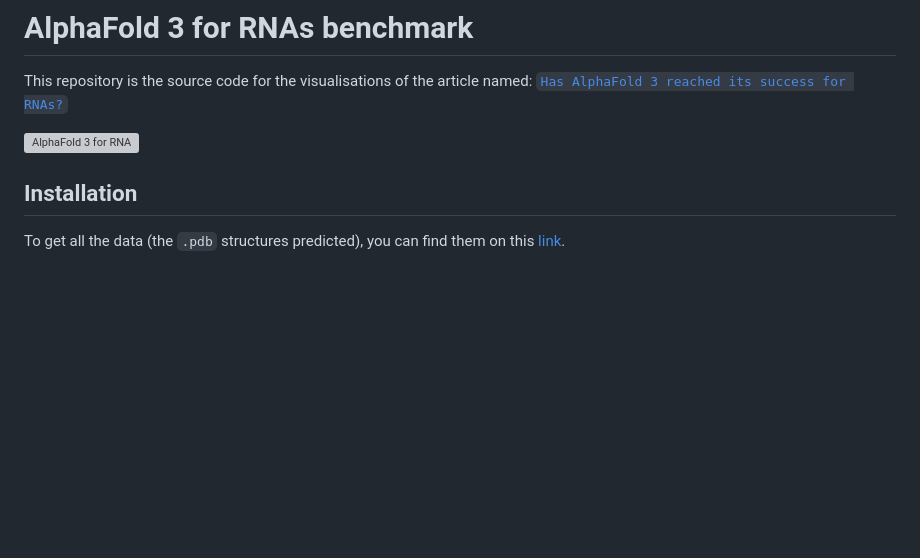
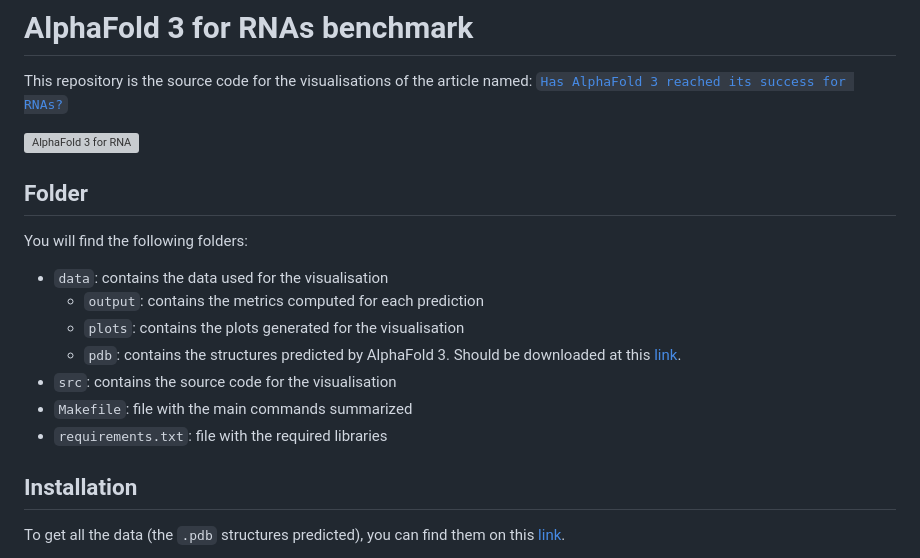
Before and after one commit to EvryRNA/alphafold3_for_rna, a Markdown page: README.md, the part around one of its changes. Rendered like a GitHub page; blank space fills up the shorter version; grey boxes are pictures that could not be loaded.

Commit message:
update(readme)

```diff
--- a/README.md
+++ b/README.md
@@ -27,6 +27,16 @@ This repository is the source code for the visualisations of the article named:
 
 ![AlphaFold 3 for RNA](data/plots/img/graphical_abstract.png)
 
+## Folder
+
+You will find the following folders:
+- `data`: contains the data used for the visualisation
+  - `output`: contains the metrics computed for each prediction
+  - `plots`: contains the plots generated for the visualisation
+  - `pdb`: contains the structures predicted by AlphaFold 3. Should be downloaded at this [link](https://drive.google.com/file/d/1OR7Gol0hjB-CfyR9DpzCa8mHq81miW5Q/view?usp=sharing).
+- `src`: contains the source code for the visualisation
+- `Makefile`: file with the main commands summarized
+- `requirements.txt`: file with the required libraries
 
 ## Installation
 
```
Also changed, not shown: other parts of README.md (+7 -0 lines).
